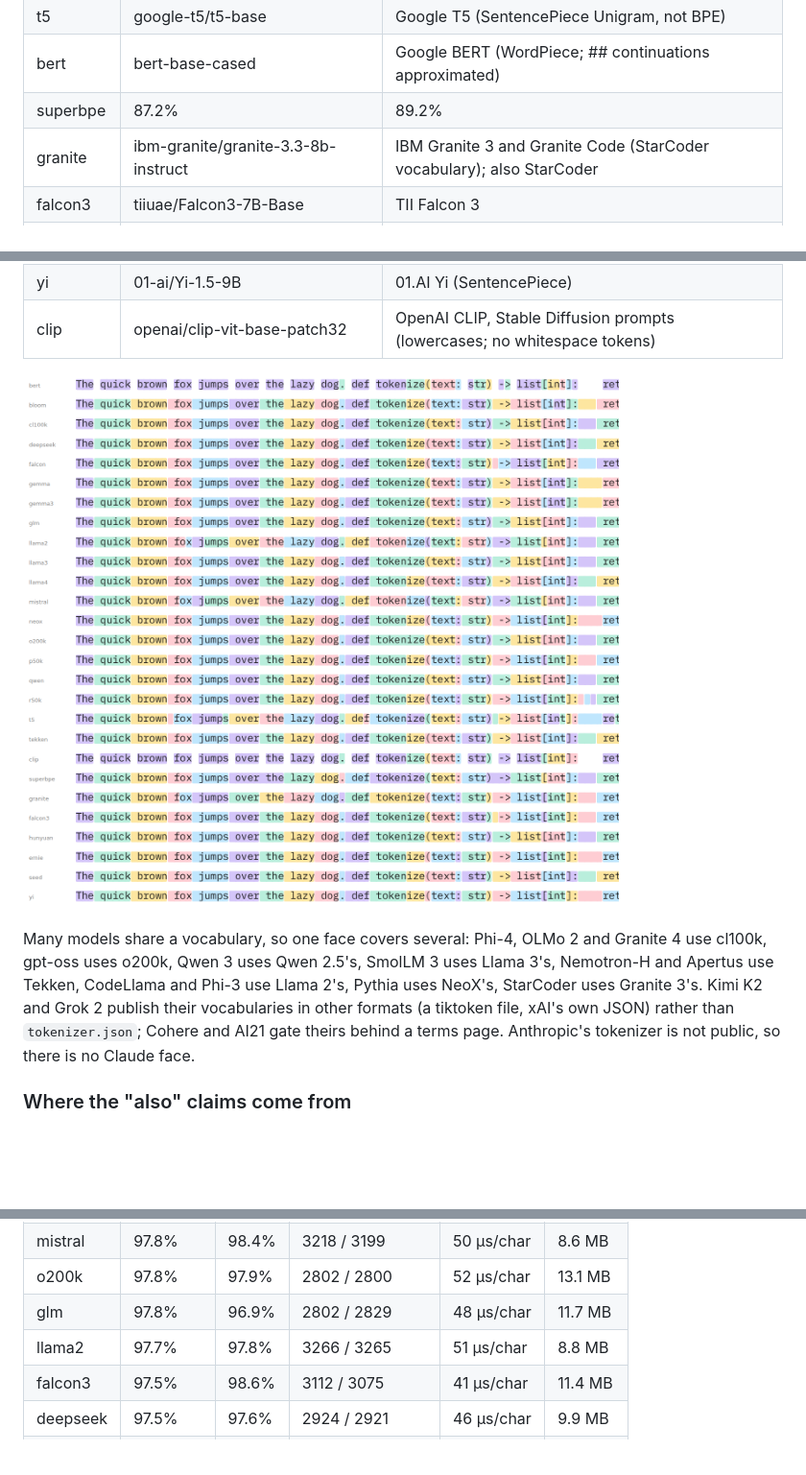
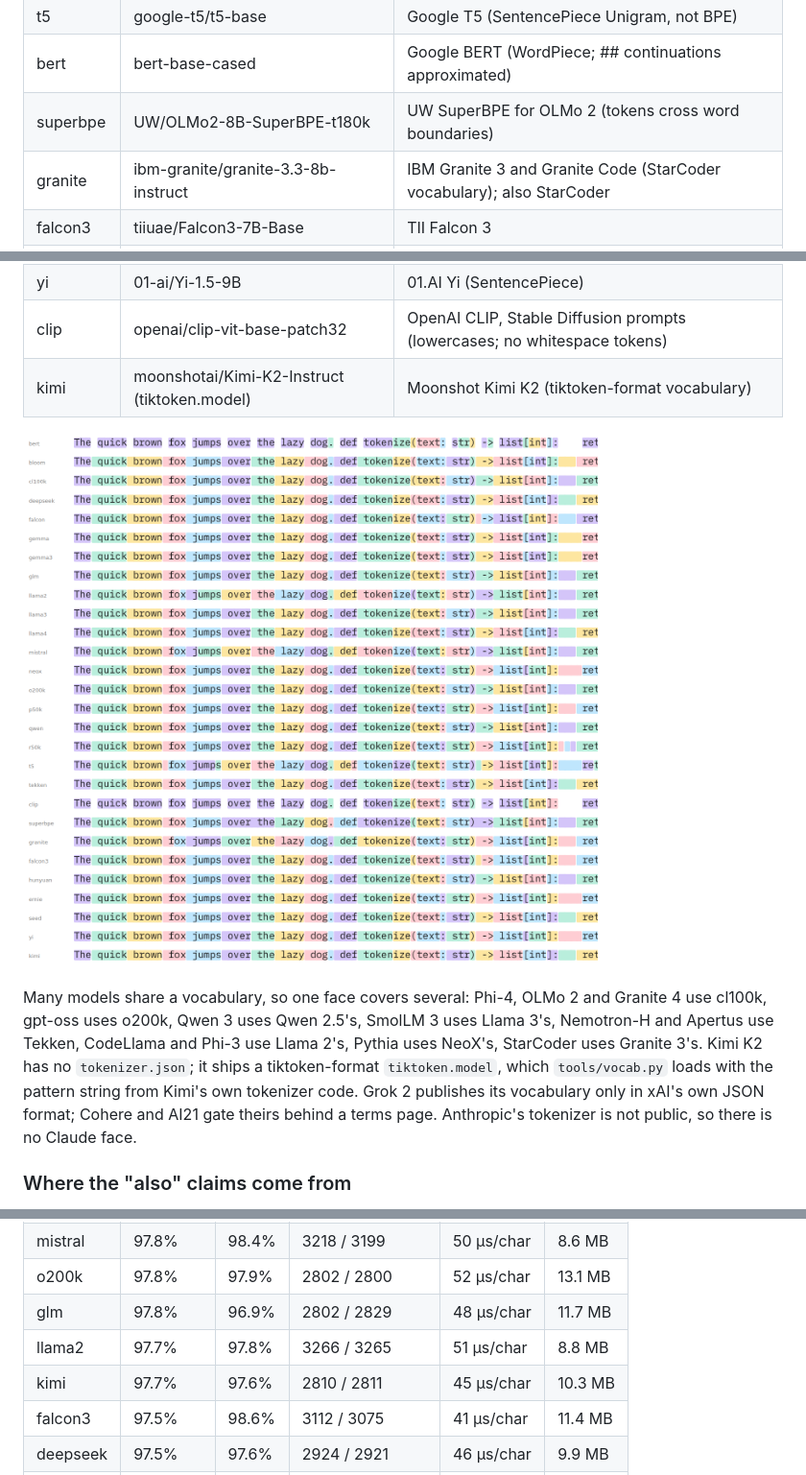
Before and after one commit to georgemandis/tokenizer-mono, a Markdown page: README.md, 3 parts joined by grey strips. Shown at 96% size. GitHub-like rendering; pictures changed too: docs/gallery.png; blank space fills up the shorter version.

Commit message:
Kimi K2 face (28th): tiktoken-format vocabulary loader (tiktokenfile:<repo>, pat_str from Kimi's tokenizer code); README variants table regains its SuperBPE row; gallery with 28 faces

```diff
--- a/README.md
+++ b/README.md
@@ -45,7 +45,7 @@ legacy family name (ID 1) and the file name carry the variant.
 | bloom    | bigscience/bloom                        | BigScience BLOOM (multilingual) |
 | t5       | google-t5/t5-base                       | Google T5 (SentencePiece Unigram, not BPE) |
 | bert     | bert-base-cased                         | Google BERT (WordPiece; ## continuations approximated) |
-| superbpe | 87.2% | 89.2% | 1931 / 1886 | 62 µs/char | 16.5 MB |
+| superbpe | UW/OLMo2-8B-SuperBPE-t180k              | UW SuperBPE for OLMo 2 (tokens cross word boundaries) |
 | granite  | ibm-granite/granite-3.3-8b-instruct     | IBM Granite 3 and Granite Code (StarCoder vocabulary); also StarCoder |
 | falcon3  | tiiuae/Falcon3-7B-Base                  | TII Falcon 3 |
 | hunyuan  | tencent/Hunyuan-7B-Instruct             | Tencent Hunyuan |
@@ -53,4 +53,5 @@ legacy family name (ID 1) and the file name carry the variant.
 | seed     | ByteDance-Seed/Seed-OSS-36B-Instruct    | ByteDance Seed-OSS |
 | yi       | 01-ai/Yi-1.5-9B                         | 01.AI Yi (SentencePiece) |
 | clip     | openai/clip-vit-base-patch32            | OpenAI CLIP, Stable Diffusion prompts (lowercases; no whitespace tokens) |
+| kimi     | moonshotai/Kimi-K2-Instruct (tiktoken.model) | Moonshot Kimi K2 (tiktoken-format vocabulary) |
 
@@ -59,9 +60,11 @@ legacy family name (ID 1) and the file name carry the variant.
 Many models share a vocabulary, so one face covers several: Phi-4, OLMo 2
 and Granite 4 use cl100k, gpt-oss uses o200k, Qwen 3 uses Qwen 2.5's, SmolLM 3
 uses Llama 3's, Nemotron-H and Apertus use Tekken, CodeLlama and Phi-3 use
-Llama 2's, Pythia uses NeoX's, StarCoder uses Granite 3's. Kimi K2 and Grok 2
-publish their vocabularies in other formats (a tiktoken file, xAI's own JSON)
-rather than `tokenizer.json`; Cohere and AI21 gate theirs behind a terms page.
+Llama 2's, Pythia uses NeoX's, StarCoder uses Granite 3's. Kimi K2 has no
+`tokenizer.json`; it ships a tiktoken-format `tiktoken.model`, which
+`tools/vocab.py` loads with the pattern string from Kimi's own tokenizer
+code. Grok 2 publishes its vocabulary only in xAI's own JSON format; Cohere
+and AI21 gate theirs behind a terms page.
 Anthropic's tokenizer is not public, so there is no Claude face.
 
 ### Where the "also" claims come from
@@ -178,6 +181,7 @@ from a local run of the current build, reproduced by CI on every push (sorted by
 | o200k | 97.8% | 97.9% | 2802 / 2800 | 52 µs/char | 13.1 MB |
 | glm | 97.8% | 96.9% | 2802 / 2829 | 48 µs/char | 11.7 MB |
 | llama2 | 97.7% | 97.8% | 3266 / 3265 | 51 µs/char | 8.8 MB |
+| kimi | 97.7% | 97.6% | 2810 / 2811 | 45 µs/char | 10.3 MB |
 | falcon3 | 97.5% | 98.6% | 3112 / 3075 | 41 µs/char | 11.4 MB |
 | deepseek | 97.5% | 97.6% | 2924 / 2921 | 46 µs/char | 9.9 MB |
 | falcon | 97.3% | 98.3% | 3225 / 3192 | 43 µs/char | 9.1 MB |
```
Also changed, not shown: other parts of README.md (+1 -1 lines), docs/gallery-dark.png, 3 other files.
